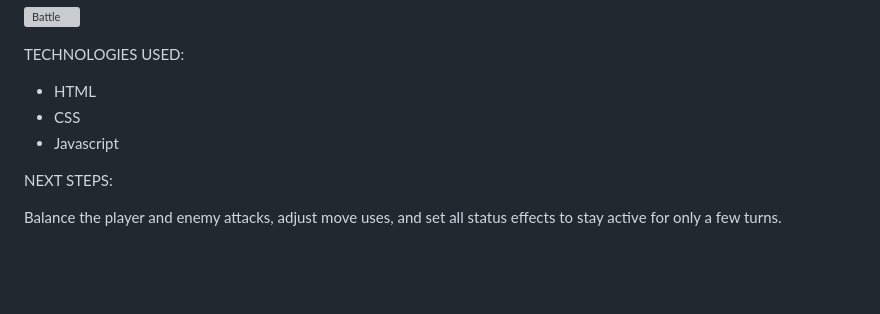
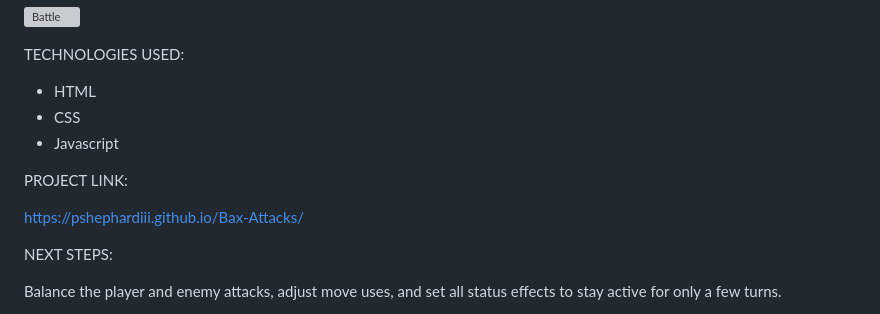
Before and after one commit to pshephardiii/Bax-Attacks, a Markdown page: README.md, the part around the change. Drawn GitHub-style; blank space fills up the shorter version; grey boxes are pictures that could not be loaded.

```diff
--- a/README.md
+++ b/README.md
@@ -79,6 +79,10 @@ TECHNOLOGIES USED:
 - CSS
 - Javascript
 
+PROJECT LINK:
+
+https://pshephardiii.github.io/Bax-Attacks/
+
 NEXT STEPS:
 
 Balance the player and enemy attacks, adjust move uses, and set all status effects to stay active for only a few turns.
```
